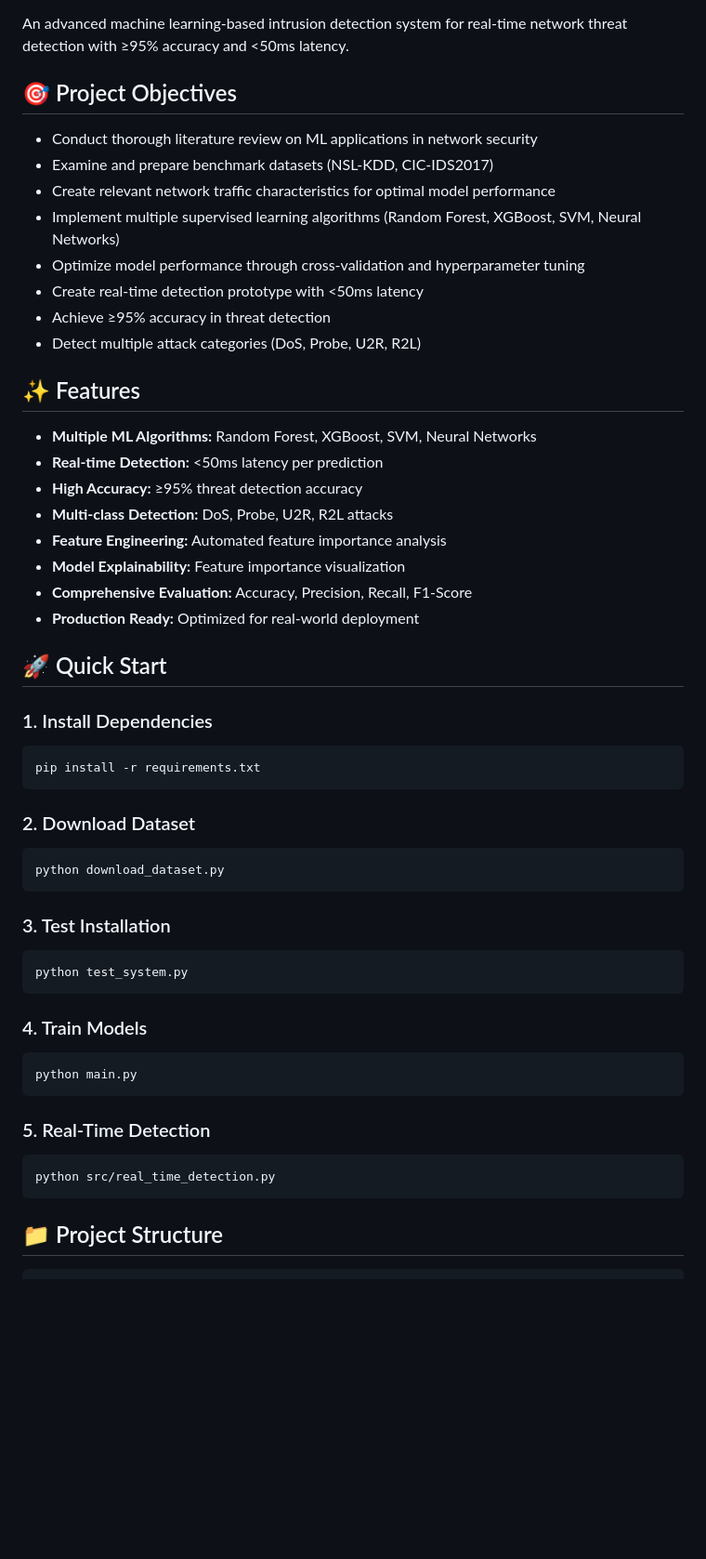
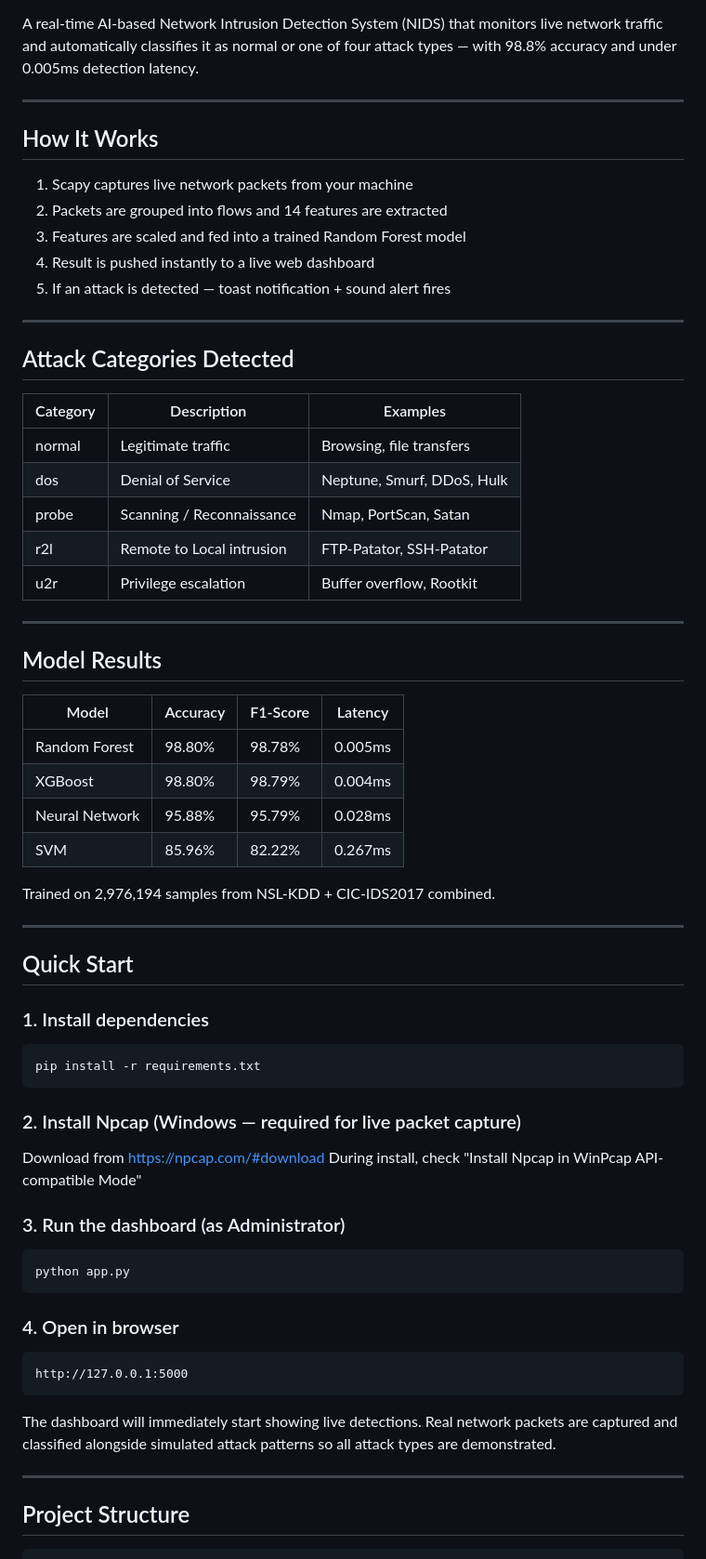
Before and after one commit to Silwalkg/AI-based-intrusion-detection-System, a Markdown page: README.md, the part around one of its changes. Shown at 93% size. Rendered like a GitHub page; blank space fills up the shorter version.

````diff
--- a/README.md
+++ b/README.md
@@ -4,56 +5,69 @@
 [![License: MIT](https://img.shields.io/badge/License-MIT-yellow.svg)](https://opensource.org/licenses/MIT)
 
-An advanced machine learning-based intrusion detection system for real-time network threat detection with ≥95% accuracy and <50ms latency.
+A real-time AI-based Network Intrusion Detection System (NIDS) that monitors live network traffic and automatically classifies it as normal or one of four attack types — with 98.8% accuracy and under 0.005ms detection latency.
 
-## 🎯 Project Objectives
+---
 
-- Conduct thorough literature review on ML applications in network security
-- Examine and prepare benchmark datasets (NSL-KDD, CIC-IDS2017)
-- Create relevant network traffic characteristics for optimal model performance
-- Implement multiple supervised learning algorithms (Random Forest, XGBoost, SVM, Neural Networks)
-- Optimize model performance through cross-validation and hyperparameter tuning
-- Create real-time detection prototype with <50ms latency
-- Achieve ≥95% accuracy in threat detection
-- Detect multiple attack categories (DoS, Probe, U2R, R2L)
+## How It Works
 
-## ✨ Features
+1. Scapy captures live network packets from your machine
+2. Packets are grouped into flows and 14 features are extracted
+3. Features are scaled and fed into a trained Random Forest model
+4. Result is pushed instantly to a live web dashboard
+5. If an attack is detected — toast notification + sound alert fires
 
-- **Multiple ML Algorithms:** Random Forest, XGBoost, SVM, Neural Networks
-- **Real-time Detection:** <50ms latency per prediction
-- **High Accuracy:** ≥95% threat detection accuracy
-- **Multi-class Detection:** DoS, Probe, U2R, R2L attacks
-- **Feature Engineering:** Automated feature importance analysis
-- **Model Explainability:** Feature importance visualization
-- **Comprehensive Evaluation:** Accuracy, Precision, Recall, F1-Score
-- **Production Ready:** Optimized for real-world deployment
+---
 
-## 🚀 Quick Start
+## Attack Categories Detected
 
-### 1. Install Dependencies
+| Category | Description | Examples |
+|---|---|---|
+| normal | Legitimate traffic | Browsing, file transfers |
+| dos | Denial of Service | Neptune, Smurf, DDoS, Hulk |
+| probe | Scanning / Reconnaissance | Nmap, PortScan, Satan |
+| r2l | Remote to Local intrusion | FTP-Patator, SSH-Patator |
+| u2r | Privilege escalation | Buffer overflow, Rootkit |
+
+---
+
+## Model Results
+
+| Model | Accuracy | F1-Score | Latency |
+|---|---|---|---|
+| Random Forest | 98.80% | 98.78% | 0.005ms |
+| XGBoost | 98.80% | 98.79% | 0.004ms |
+| Neural Network | 95.88% | 95.79% | 0.028ms |
+| SVM | 85.96% | 82.22% | 0.267ms |
+
+Trained on 2,976,194 samples from NSL-KDD + CIC-IDS2017 combined.
+
+---
+
+## Quick Start
+
+### 1. Install dependencies
 ```bash
 pip install -r requirements.txt
 ```
 
-### 2. Download Dataset
+### 2. Install Npcap (Windows — required for live packet capture)
+Download from https://npcap.com/#download
+During install, check "Install Npcap in WinPcap API-compatible Mode"
+
+### 3. Run the dashboard (as Administrator)
 ```bash
-python download_dataset.py
+python app.py
 ```
 
-### 3. Test Installation
-```bash
-python test_system.py
+### 4. Open in browser
+```
+http://127.0.0.1:5000
 ```
 
-### 4. Train Models
-```bash
-python main.py
-```
+The dashboard will immediately start showing live detections. Real network packets are captured and classified alongside simulated attack patterns so all attack types are demonstrated.
 
-### 5. Real-Time Detection
-```bash
-python src/real_time_detection.py
-```
+---
 
-## 📁 Project Structure
+## Project Structure
 
 ```
````
Also changed, not shown: other parts of README.md (+79 -142 lines).
